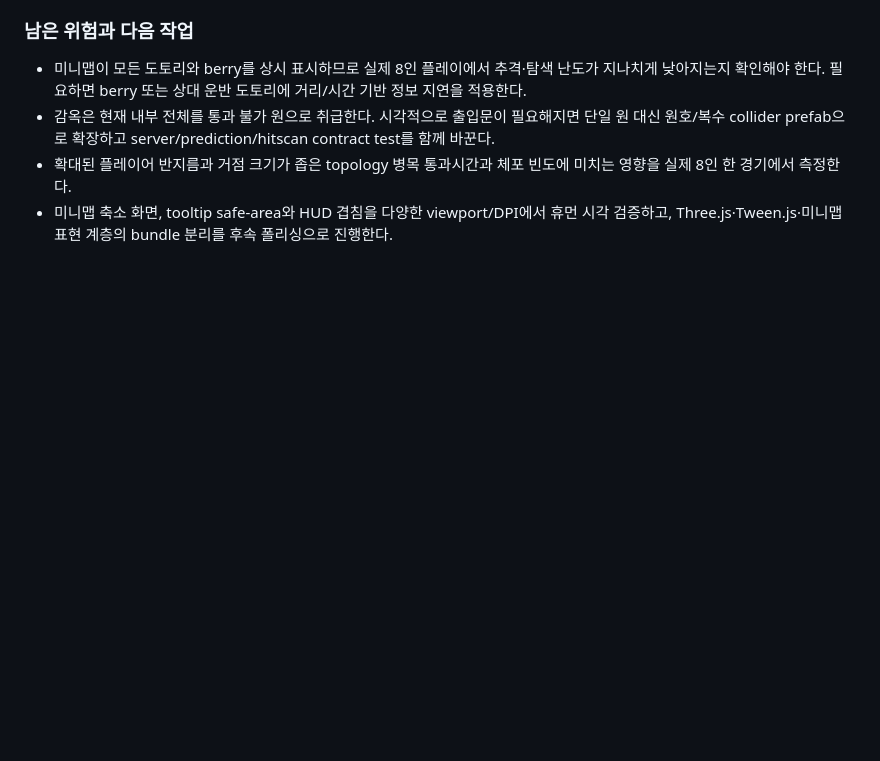
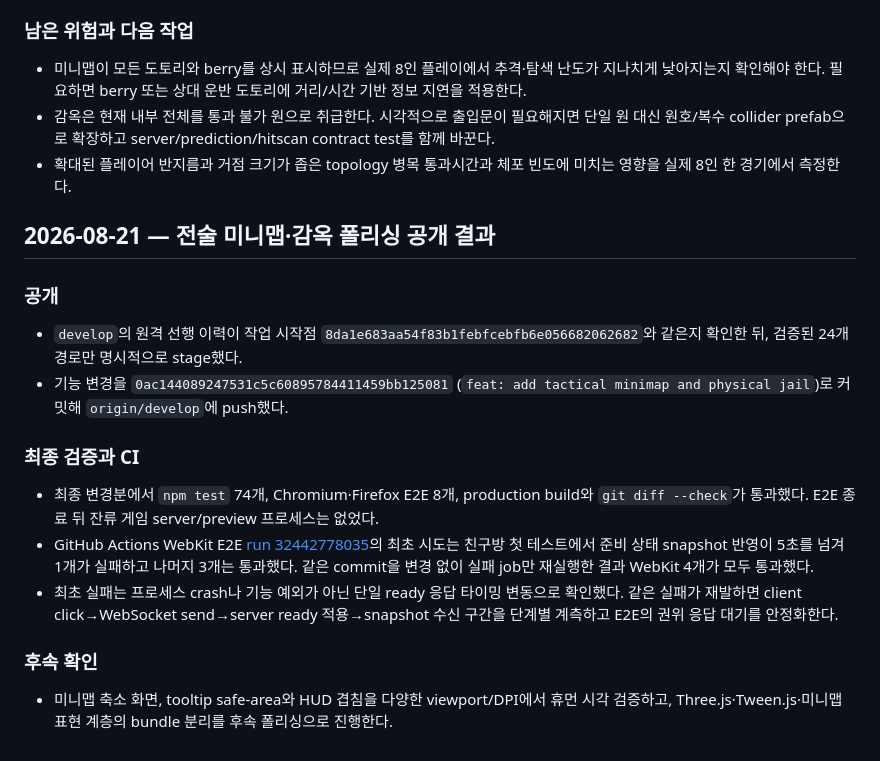
Before and after one commit to tina445/SquirrelGame, a Markdown page: diary.md, the part around the change. Rendered like a GitHub page; blank space fills up the shorter version.

Commit message:
docs: record minimap publication

```diff
--- a/diary.md
+++ b/diary.md
@@ -373,4 +373,20 @@
 - 미니맵이 모든 도토리와 berry를 상시 표시하므로 실제 8인 플레이에서 추격·탐색 난도가 지나치게 낮아지는지 확인해야 한다. 필요하면 berry 또는 상대 운반 도토리에 거리/시간 기반 정보 지연을 적용한다.
 - 감옥은 현재 내부 전체를 통과 불가 원으로 취급한다. 시각적으로 출입문이 필요해지면 단일 원 대신 원호/복수 collider prefab으로 확장하고 server/prediction/hitscan contract test를 함께 바꾼다.
 - 확대된 플레이어 반지름과 거점 크기가 좁은 topology 병목 통과시간과 체포 빈도에 미치는 영향을 실제 8인 한 경기에서 측정한다.
+
+## 2026-08-21 — 전술 미니맵·감옥 폴리싱 공개 결과
+
+### 공개
+
+- `develop`의 원격 선행 이력이 작업 시작점 `8da1e683aa54f83b1febfcebfb6e056682062682`와 같은지 확인한 뒤, 검증된 24개 경로만 명시적으로 stage했다.
+- 기능 변경을 `0ac144089247531c5c60895784411459bb125081` (`feat: add tactical minimap and physical jail`)로 커밋해 `origin/develop`에 push했다.
+
+### 최종 검증과 CI
+
+- 최종 변경분에서 `npm test` 74개, Chromium·Firefox E2E 8개, production build와 `git diff --check`가 통과했다. E2E 종료 뒤 잔류 게임 server/preview 프로세스는 없었다.
+- GitHub Actions WebKit E2E [run 32442778035](https://github.com/tina445/SquirrelGame/actions/runs/32442778035)의 최초 시도는 친구방 첫 테스트에서 준비 상태 snapshot 반영이 5초를 넘겨 1개가 실패하고 나머지 3개는 통과했다. 같은 commit을 변경 없이 실패 job만 재실행한 결과 WebKit 4개가 모두 통과했다.
+- 최초 실패는 프로세스 crash나 기능 예외가 아닌 단일 ready 응답 타이밍 변동으로 확인했다. 같은 실패가 재발하면 client click→WebSocket send→server ready 적용→snapshot 수신 구간을 단계별 계측하고 E2E의 권위 응답 대기를 안정화한다.
+
+### 후속 확인
+
 - 미니맵 축소 화면, tooltip safe-area와 HUD 겹침을 다양한 viewport/DPI에서 휴먼 시각 검증하고, Three.js·Tween.js·미니맵 표현 계층의 bundle 분리를 후속 폴리싱으로 진행한다.
```
